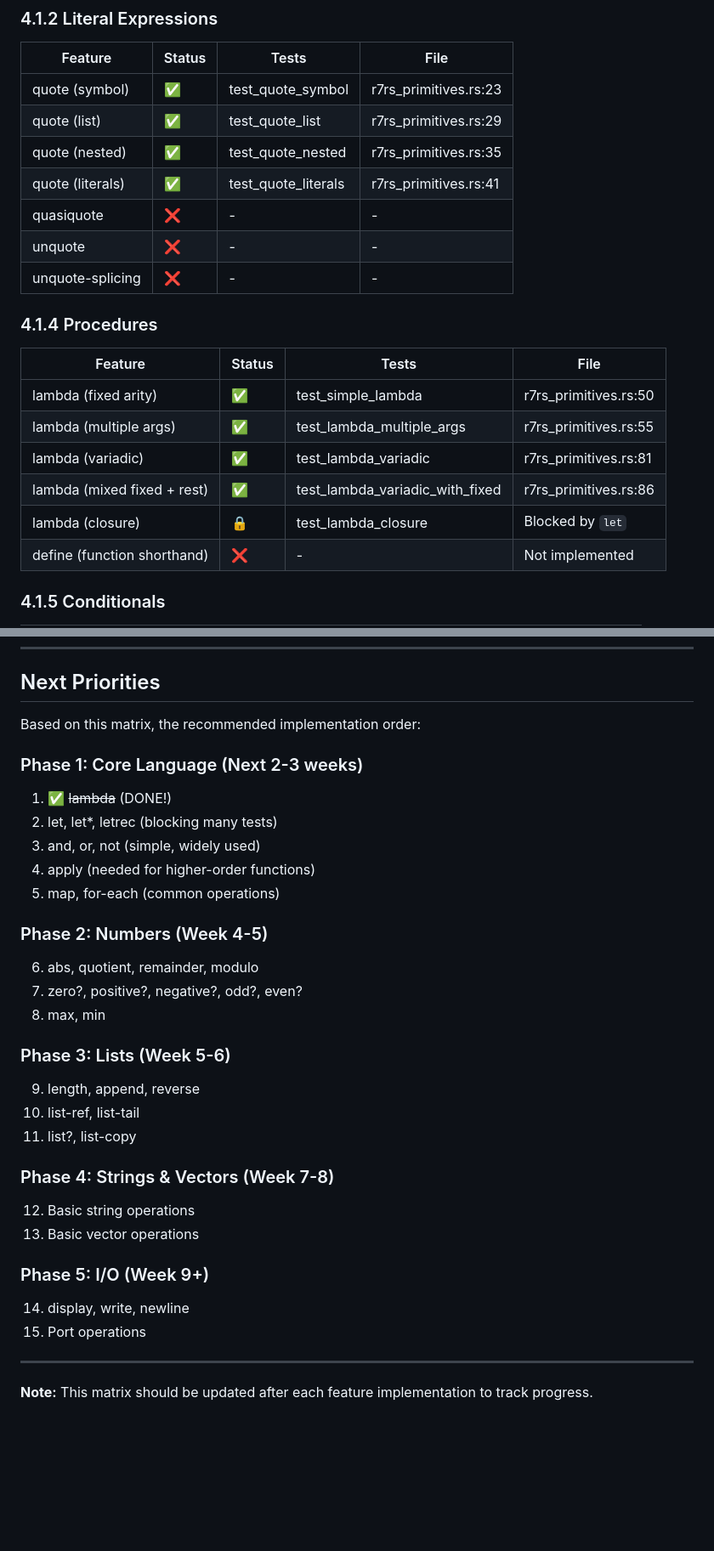
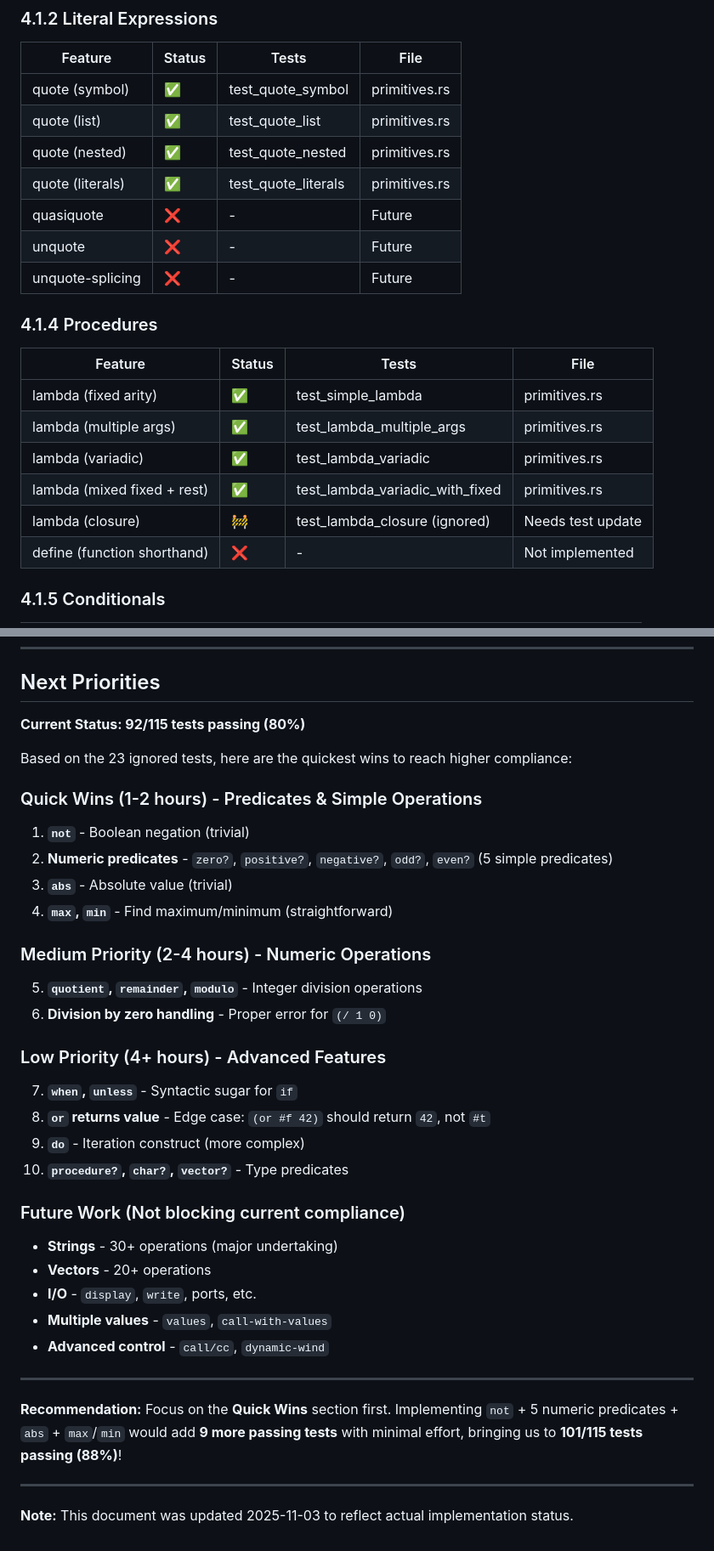
Before and after one commit to avalonalex/patina, a Markdown page: docs/FEATURE_STATUS.md, 2 parts joined by grey strips. Shown: that part at 85% size. Drawn GitHub-style; blank space fills up the shorter version.

```diff
--- a/docs/FEATURE_STATUS.md
+++ b/docs/FEATURE_STATUS.md
@@ -37,22 +46,22 @@
 ### 4.1.2 Literal Expressions
 | Feature | Status | Tests | File |
 |---------|--------|-------|------|
-| quote (symbol) | ✅ | test_quote_symbol | r7rs_primitives.rs:23 |
-| quote (list) | ✅ | test_quote_list | r7rs_primitives.rs:29 |
-| quote (nested) | ✅ | test_quote_nested | r7rs_primitives.rs:35 |
-| quote (literals) | ✅ | test_quote_literals | r7rs_primitives.rs:41 |
-| quasiquote | ❌ | - | - |
-| unquote | ❌ | - | - |
-| unquote-splicing | ❌ | - | - |
+| quote (symbol) | ✅ | test_quote_symbol | primitives.rs |
+| quote (list) | ✅ | test_quote_list | primitives.rs |
+| quote (nested) | ✅ | test_quote_nested | primitives.rs |
+| quote (literals) | ✅ | test_quote_literals | primitives.rs |
+| quasiquote | ❌ | - | Future |
+| unquote | ❌ | - | Future |
+| unquote-splicing | ❌ | - | Future |
 
 ### 4.1.4 Procedures
 | Feature | Status | Tests | File |
 |---------|--------|-------|------|
-| lambda (fixed arity) | ✅ | test_simple_lambda | r7rs_primitives.rs:50 |
-| lambda (multiple args) | ✅ | test_lambda_multiple_args | r7rs_primitives.rs:55 |
-| lambda (variadic) | ✅ | test_lambda_variadic | r7rs_primitives.rs:81 |
-| lambda (mixed fixed + rest) | ✅ | test_lambda_variadic_with_fixed | r7rs_primitives.rs:86 |
-| lambda (closure) | 🔒 | test_lambda_closure | Blocked by `let` |
+| lambda (fixed arity) | ✅ | test_simple_lambda | primitives.rs |
+| lambda (multiple args) | ✅ | test_lambda_multiple_args | primitives.rs |
+| lambda (variadic) | ✅ | test_lambda_variadic | primitives.rs |
+| lambda (mixed fixed + rest) | ✅ | test_lambda_variadic_with_fixed | primitives.rs |
+| lambda (closure) | 🚧 | test_lambda_closure (ignored) | Needs test update |
 | define (function shorthand) | ❌ | - | Not implemented |
 
 ### 4.1.5 Conditionals
@@ -265,33 +311,37 @@ Priority items for basic functionality:
 
 ## Next Priorities
 
-Based on this matrix, the recommended implementation order:
+**Current Status: 92/115 tests passing (80%)**
 
-### Phase 1: Core Language (Next 2-3 weeks)
-1. ✅ ~~lambda~~ (DONE!)
-2. let, let*, letrec (blocking many tests)
-3. and, or, not (simple, widely used)
-4. apply (needed for higher-order functions)
-5. map, for-each (common operations)
+Based on the 23 ignored tests, here are the quickest wins to reach higher compliance:
 
-### Phase 2: Numbers (Week 4-5)
-6. abs, quotient, remainder, modulo
-7. zero?, positive?, negative?, odd?, even?
-8. max, min
+### Quick Wins (1-2 hours) - Predicates & Simple Operations
+1. **`not`** - Boolean negation (trivial)
+2. **Numeric predicates** - `zero?`, `positive?`, `negative?`, `odd?`, `even?` (5 simple predicates)
+3. **`abs`** - Absolute value (trivial)
+4. **`max`, `min`** - Find maximum/minimum (straightforward)
 
-### Phase 3: Lists (Week 5-6)
-9. length, append, reverse
-10. list-ref, list-tail
-11. list?, list-copy
+### Medium Priority (2-4 hours) - Numeric Operations
+5. **`quotient`, `remainder`, `modulo`** - Integer division operations
+6. **Division by zero handling** - Proper error for `(/ 1 0)`
 
-### Phase 4: Strings & Vectors (Week 7-8)
-12. Basic string operations
-13. Basic vector operations
+### Low Priority (4+ hours) - Advanced Features
+7. **`when`, `unless`** - Syntactic sugar for `if`
+8. **`or` returns value** - Edge case: `(or #f 42)` should return `42`, not `#t`
+9. **`do`** - Iteration construct (more complex)
+10. **`procedure?`, `char?`, `vector?`** - Type predicates
 
-### Phase 5: I/O (Week 9+)
-14. display, write, newline
-15. Port operations
+### Future Work (Not blocking current compliance)
+- **Strings** - 30+ operations (major undertaking)
+- **Vectors** - 20+ operations
+- **I/O** - `display`, `write`, ports, etc.
+- **Multiple values** - `values`, `call-with-values`
+- **Advanced control** - `call/cc`, `dynamic-wind`
 
 ---
 
-**Note:** This matrix should be updated after each feature implementation to track progress.
+**Recommendation:** Focus on the **Quick Wins** section first. Implementing `not` + 5 numeric predicates + `abs` + `max`/`min` would add **9 more passing tests** with minimal effort, bringing us to **101/115 tests passing (88%)**!
+
+---
+
+**Note:** This document was updated 2025-11-03 to reflect actual implementation status.
```
Also changed, not shown: other parts of docs/FEATURE_STATUS.md (+114 -68 lines), CLAUDE.md (+2 -0 lines), PRD/phase1/R7RS_ROADMAP.md (+22 -31 lines).
